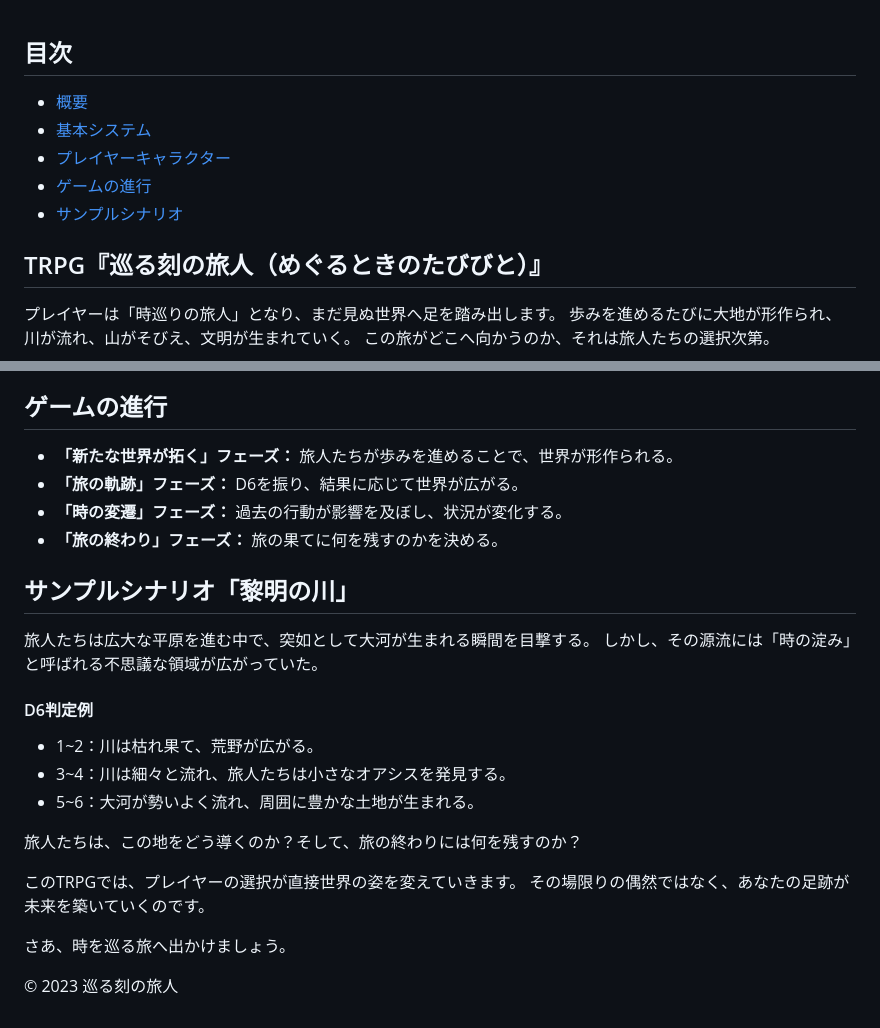
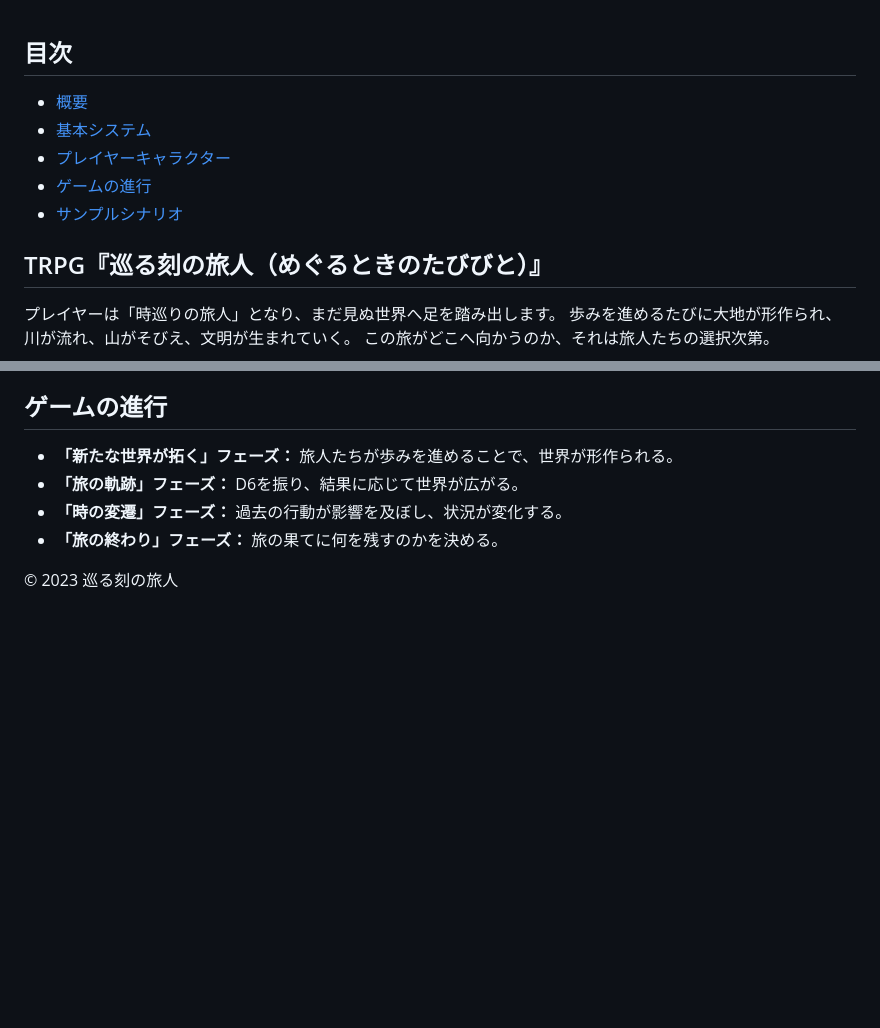
Before and after one commit to tharumitu/MEGRU_TRPG, a Markdown page: README.md, 2 parts joined by grey strips. Rendered like a GitHub page; blank space fills up the shorter version.

```diff
--- a/README.md
+++ b/README.md
@@ -1,4 +1,3 @@
-<!DOCTYPE html>
 <html lang="ja">
 <head>
     <meta charset="UTF-8">
@@ -9,8 +8,8 @@
             font-family: sans-serif;
             margin: 0;
             padding: 0;
-            background-color: #f5f5f5;
-            color: #000;
+            background-color: #000;
+            color: #fff;
         }
         .container {
             display: flex;
@@ -20,11 +19,13 @@
             background-color: #ccc;
             padding: 15px;
             min-height: 100vh;
+            color: #000;
         }
         .content {
             flex-grow: 1;
             background-color: #fff;
             padding: 20px;
+            color: #000;
         }
         h2 {
             border-bottom: 1px solid #999;
@@ -96,29 +97,6 @@
                     <li><strong>「旅の終わり」フェーズ：</strong> 旅の果てに何を残すのかを決める。</li>
                 </ul>
             </section>
-            <section id="scenario">
-                <h2>サンプルシナリオ「黎明の川」</h2>
-                <p>
-                    旅人たちは広大な平原を進む中で、突如として大河が生まれる瞬間を目撃する。
-                    しかし、その源流には「時の淀み」と呼ばれる不思議な領域が広がっていた。
-                </p>
-                <h4>D6判定例</h4>
-                <ul>
-                    <li>1~2：川は枯れ果て、荒野が広がる。</li>
-                    <li>3~4：川は細々と流れ、旅人たちは小さなオアシスを発見する。</li>
-                    <li>5~6：大河が勢いよく流れ、周囲に豊かな土地が生まれる。</li>
-                </ul>
-                <p>
-                    旅人たちは、この地をどう導くのか？そして、旅の終わりには何を残すのか？
-                </p>
-                <p>
-                    このTRPGでは、プレイヤーの選択が直接世界の姿を変えていきます。
-                    その場限りの偶然ではなく、あなたの足跡が未来を築いていくのです。
-                </p>
-                <p>
-                    さあ、時を巡る旅へ出かけましょう。
-                </p>
-            </section>
         </main>
     </div>
     <footer>
```
